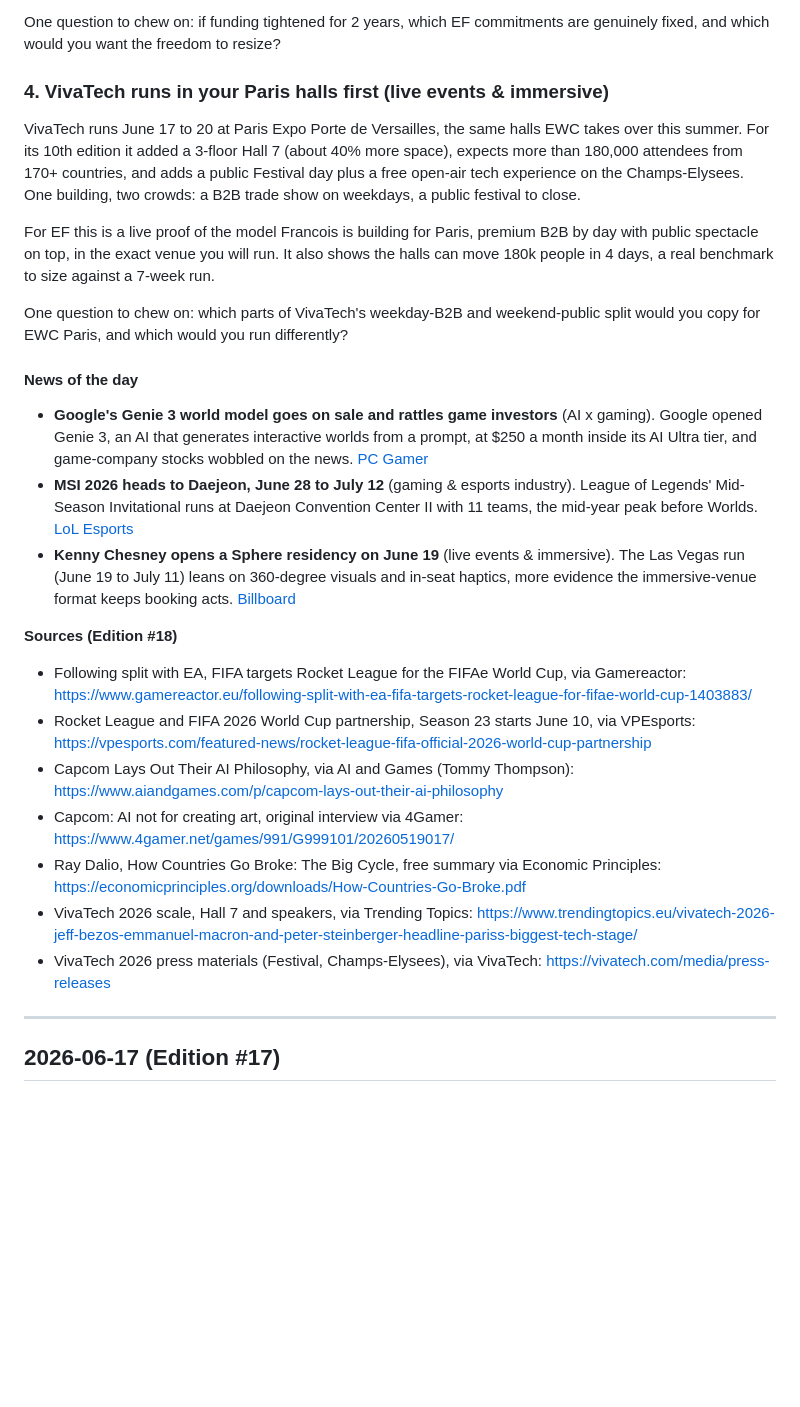
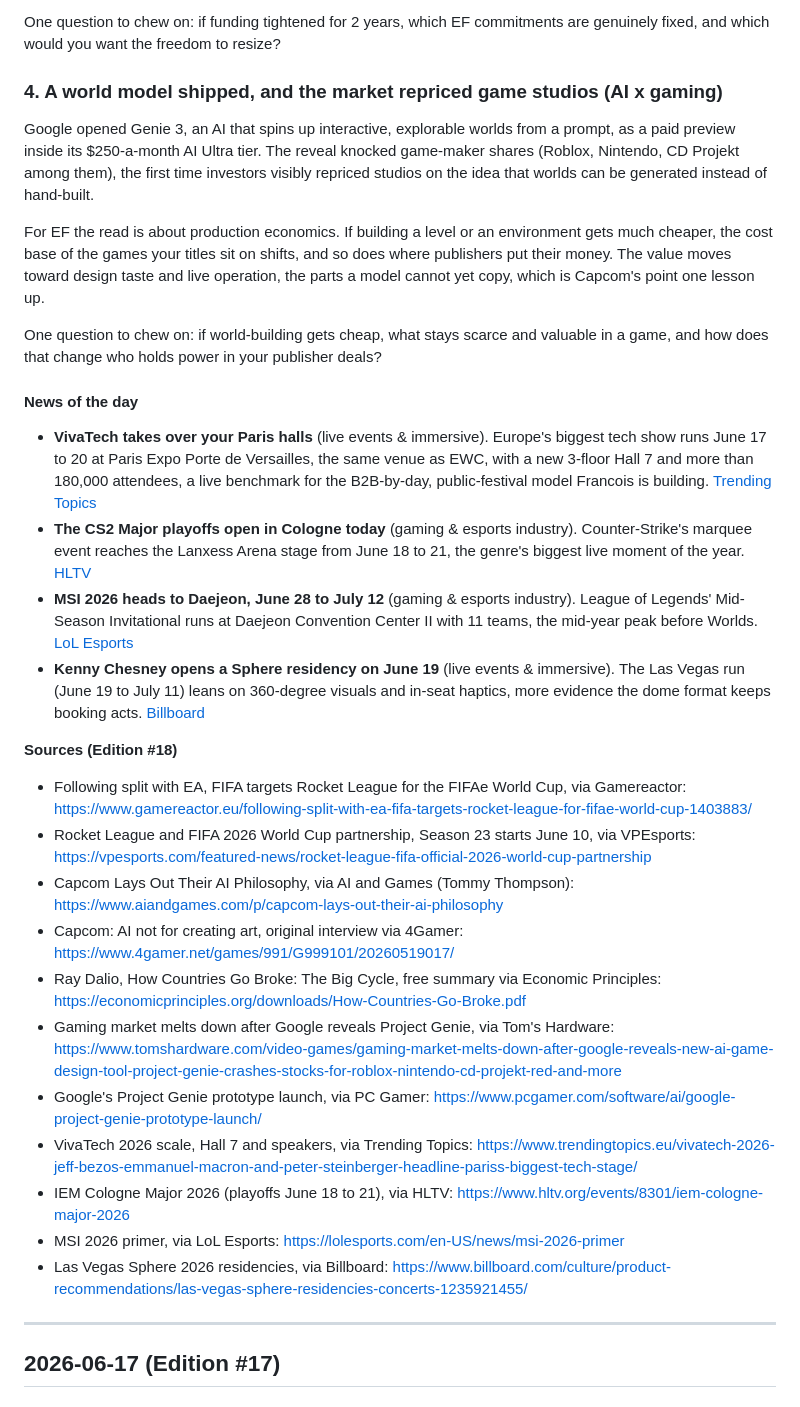
Before and after one commit to fabi0r1/daily-briefing-fabi0r, a Markdown page: fabian-learning.md, the part around the change. Rendered like a GitHub page; blank space fills up the shorter version.

Commit message:
Daily Briefing: rework Edition #18 under new lesson/news rules

```diff
--- a/fabian-learning.md
+++ b/fabian-learning.md
@@ -34,19 +34,20 @@ For EF the lens is useful precisely because the money feels patient. Sovereign c
 
 One question to chew on: if funding tightened for 2 years, which EF commitments are genuinely fixed, and which would you want the freedom to resize?
 
-### 4. VivaTech runs in your Paris halls first (live events & immersive)
+### 4. A world model shipped, and the market repriced game studios (AI x gaming)
 
-VivaTech runs June 17 to 20 at Paris Expo Porte de Versailles, the same halls EWC takes over this summer. For its 10th edition it added a 3-floor Hall 7 (about 40% more space), expects more than 180,000 attendees from 170+ countries, and adds a public Festival day plus a free open-air tech experience on the Champs-Elysees. One building, two crowds: a B2B trade show on weekdays, a public festival to close.
+Google opened Genie 3, an AI that spins up interactive, explorable worlds from a prompt, as a paid preview inside its $250-a-month AI Ultra tier. The reveal knocked game-maker shares (Roblox, Nintendo, CD Projekt among them), the first time investors visibly repriced studios on the idea that worlds can be generated instead of hand-built.
 
-For EF this is a live proof of the model Francois is building for Paris, premium B2B by day with public spectacle on top, in the exact venue you will run. It also shows the halls can move 180k people in 4 days, a real benchmark to size against a 7-week run.
+For EF the read is about production economics. If building a level or an environment gets much cheaper, the cost base of the games your titles sit on shifts, and so does where publishers put their money. The value moves toward design taste and live operation, the parts a model cannot yet copy, which is Capcom's point one lesson up.
 
-One question to chew on: which parts of VivaTech's weekday-B2B and weekend-public split would you copy for EWC Paris, and which would you run differently?
+One question to chew on: if world-building gets cheap, what stays scarce and valuable in a game, and how does that change who holds power in your publisher deals?
 
 #### News of the day
 
-- **Google's Genie 3 world model goes on sale and rattles game investors** (AI x gaming). Google opened Genie 3, an AI that generates interactive worlds from a prompt, at $250 a month inside its AI Ultra tier, and game-company stocks wobbled on the news. [PC Gamer](https://www.pcgamer.com/software/ai/google-project-genie-prototype-launch/)
+- **VivaTech takes over your Paris halls** (live events & immersive). Europe's biggest tech show runs June 17 to 20 at Paris Expo Porte de Versailles, the same venue as EWC, with a new 3-floor Hall 7 and more than 180,000 attendees, a live benchmark for the B2B-by-day, public-festival model Francois is building. [Trending Topics](https://www.trendingtopics.eu/vivatech-2026-jeff-bezos-emmanuel-macron-and-peter-steinberger-headline-pariss-biggest-tech-stage/)
+- **The CS2 Major playoffs open in Cologne today** (gaming & esports industry). Counter-Strike's marquee event reaches the Lanxess Arena stage from June 18 to 21, the genre's biggest live moment of the year. [HLTV](https://www.hltv.org/events/8301/iem-cologne-major-2026)
 - **MSI 2026 heads to Daejeon, June 28 to July 12** (gaming & esports industry). League of Legends' Mid-Season Invitational runs at Daejeon Convention Center II with 11 teams, the mid-year peak before Worlds. [LoL Esports](https://lolesports.com/en-US/news/msi-2026-primer)
-- **Kenny Chesney opens a Sphere residency on June 19** (live events & immersive). The Las Vegas run (June 19 to July 11) leans on 360-degree visuals and in-seat haptics, more evidence the immersive-venue format keeps booking acts. [Billboard](https://www.billboard.com/culture/product-recommendations/las-vegas-sphere-residencies-concerts-1235921455/)
+- **Kenny Chesney opens a Sphere residency on June 19** (live events & immersive). The Las Vegas run (June 19 to July 11) leans on 360-degree visuals and in-seat haptics, more evidence the dome format keeps booking acts. [Billboard](https://www.billboard.com/culture/product-recommendations/las-vegas-sphere-residencies-concerts-1235921455/)
 
 **Sources (Edition #18)**
 
@@ -55,8 +56,12 @@ One question to chew on: which parts of VivaTech's weekday-B2B and weekend-publi
 - Capcom Lays Out Their AI Philosophy, via AI and Games (Tommy Thompson): https://www.aiandgames.com/p/capcom-lays-out-their-ai-philosophy
 - Capcom: AI not for creating art, original interview via 4Gamer: https://www.4gamer.net/games/991/G999101/20260519017/
 - Ray Dalio, How Countries Go Broke: The Big Cycle, free summary via Economic Principles: https://economicprinciples.org/downloads/How-Countries-Go-Broke.pdf
+- Gaming market melts down after Google reveals Project Genie, via Tom's Hardware: https://www.tomshardware.com/video-games/gaming-market-melts-down-after-google-reveals-new-ai-game-design-tool-project-genie-crashes-stocks-for-roblox-nintendo-cd-projekt-red-and-more
+- Google's Project Genie prototype launch, via PC Gamer: https://www.pcgamer.com/software/ai/google-project-genie-prototype-launch/
 - VivaTech 2026 scale, Hall 7 and speakers, via Trending Topics: https://www.trendingtopics.eu/vivatech-2026-jeff-bezos-emmanuel-macron-and-peter-steinberger-headline-pariss-biggest-tech-stage/
-- VivaTech 2026 press materials (Festival, Champs-Elysees), via VivaTech: https://vivatech.com/media/press-releases
+- IEM Cologne Major 2026 (playoffs June 18 to 21), via HLTV: https://www.hltv.org/events/8301/iem-cologne-major-2026
+- MSI 2026 primer, via LoL Esports: https://lolesports.com/en-US/news/msi-2026-primer
+- Las Vegas Sphere 2026 residencies, via Billboard: https://www.billboard.com/culture/product-recommendations/las-vegas-sphere-residencies-concerts-1235921455/
 
 ---
 
```
